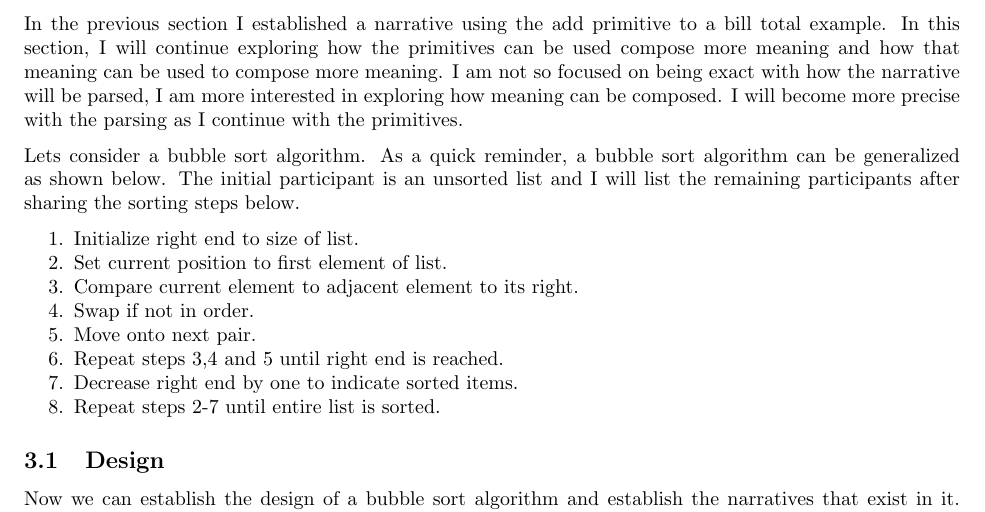
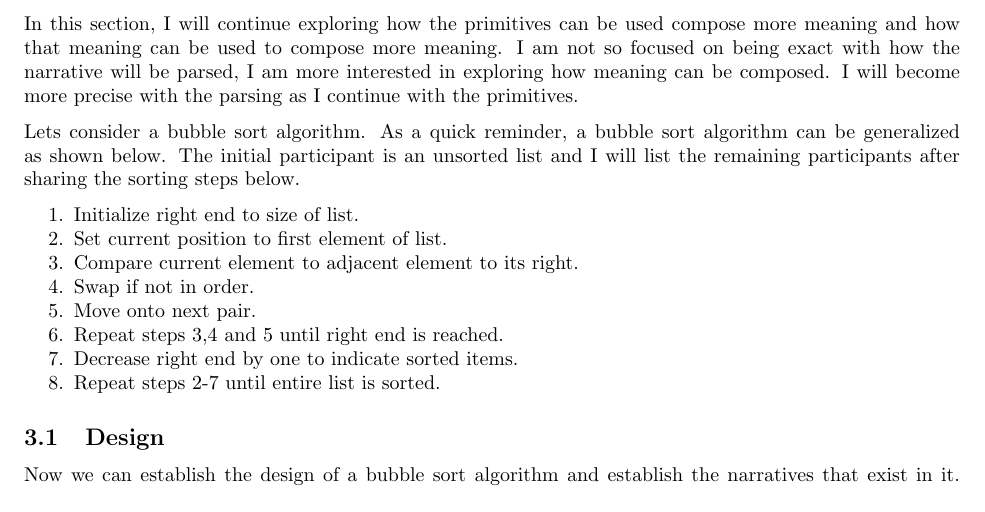
Before and after one commit to vishalpalaniappan/computable-semantic-primitives, a LaTeX document (docs/exploration.tex, which reads docs/sections/UsingPrimitives.tex): part of page 3 of 5, cut at the place of the change. Compiled offline with pdfLaTeX.

Commit message:
Remove reference to removed section.

```diff
--- a/docs/sections/UsingPrimitives.tex
+++ b/docs/sections/UsingPrimitives.tex
@@ -1,4 +1,4 @@
-In the previous section I established a narrative using the add primitive to a bill total example. In this section, I will continue exploring how the primitives can be used compose more meaning and how that meaning can be used to compose more meaning. I am not so focused on being exact with how the narrative will be parsed, I am more interested in exploring how meaning can be composed. I will become more precise with the parsing as I continue with the primitives.
+In this section, I will continue exploring how the primitives can be used compose more meaning and how that meaning can be used to compose more meaning. I am not so focused on being exact with how the narrative will be parsed, I am more interested in exploring how meaning can be composed. I will become more precise with the parsing as I continue with the primitives.
 
 Lets consider a bubble sort algorithm. As a quick reminder, a bubble sort algorithm can be generalized as shown below. The initial participant is an unsorted list and I will list the remaining participants after sharing the sorting steps below.
 
```
Also changed, not shown: docs/exploration.pdf.
